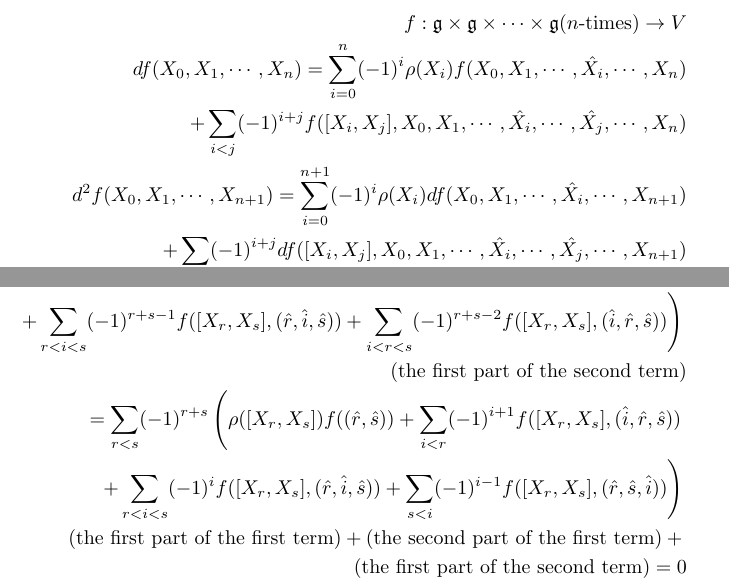
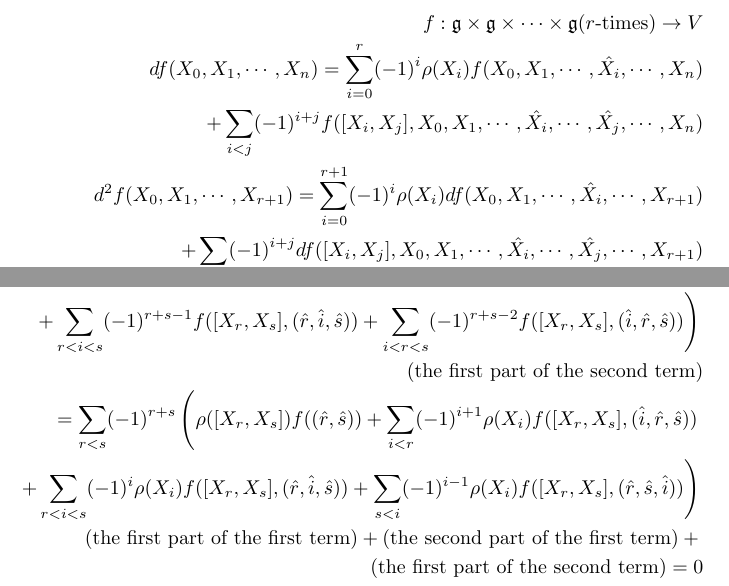
Before and after one commit to quark2/LaTeXNote, a LaTeX document (note_on_Lie_algebras/cohomology_dsquare_0.tex): two parts of page 1 of 2, joined at a grey line, cut at the place of the change. Compiled offline with pdfLaTeX.

Commit message:
Typo-fix

```diff
--- a/note_on_Lie_algebras/cohomology_dsquare_0.tex
+++ b/note_on_Lie_algebras/cohomology_dsquare_0.tex
@@ -26,9 +26,9 @@
 \begin{document}
 
 \begin{eqnarray*}
-  f : \lie{g} \times \lie{g} \times \cdots \times \lie{g} (\textrm{$n$-times}) \to V \\
-  df(X_0, X_1, \cdots, X_n) = \sum_{i = 0}^n (-1)^i \rho(X_i) f(X_0, X_1, \cdots, \hat{X_i}, \cdots, X_n) \\
+  f : \lie{g} \times \lie{g} \times \cdots \times \lie{g} (\textrm{$r$-times}) \to V \\
+  df(X_0, X_1, \cdots, X_n) = \sum_{i = 0}^r (-1)^i \rho(X_i) f(X_0, X_1, \cdots, \hat{X_i}, \cdots, X_n) \\
     + \sum_{i < j} (-1)^{i + j} f([X_i, X_j], X_0, X_1, \cdots, \hat{X_i}, \cdots, \hat{X_j}, \cdots, X_n) \\
-  d^2 f(X_0, X_1, \cdots, X_{n + 1}) = \sum_{i = 0}^{n + 1} (-1)^i \rho(X_i) df(X_0, X_1, \cdots, \hat{X_i}, \cdots, X_{n + 1}) \\
-    + \sum_{i < j} (-1)^{i + j} df([X_i, X_j], X_0, X_1, \cdots, \hat{X_i}, \cdots, \hat{X_j}, \cdots, X_{n + 1}) \\
+  d^2 f(X_0, X_1, \cdots, X_{r + 1}) = \sum_{i = 0}^{r + 1} (-1)^i \rho(X_i) df(X_0, X_1, \cdots, \hat{X_i}, \cdots, X_{r + 1}) \\
+    + \sum_{i < j} (-1)^{i + j} df([X_i, X_j], X_0, X_1, \cdots, \hat{X_i}, \cdots, \hat{X_j}, \cdots, X_{r + 1}) \\
   (\textrm{the first part of the first term}) \\
@@ -40,7 +40,7 @@
     \left. + \sum_{r < i < s} (-1)^{r + s - 1} f([X_r, X_s], (\hat{r}, \hat{i}, \hat{s})) + \sum_{i < r < s} (-1)^{r + s - 2} f([X_r, X_s], (\hat{i}, \hat{r}, \hat{s})) \right) \\
   (\textrm{the first part of the second term}) \\
-  = \sum_{r < s} (-1)^{r + s} \left( \vphantom{\sum} \rho([X_r, X_s]) f((\hat{r}, \hat{s})) + \sum_{i < r} (-1)^{i + 1} f([X_r, X_s], (\hat{i}, \hat{r}, \hat{s})) \right. \\
-    \left. + \sum_{r < i < s} (-1)^{i} f([X_r, X_s], (\hat{r}, \hat{i}, \hat{s})) + \sum_{s < i} (-1)^{i - 1} f([X_r, X_s], (\hat{r}, \hat{s}, \hat{i})) \right) \\
+  = \sum_{r < s} (-1)^{r + s} \left( \rho([X_r, X_s]) f((\hat{r}, \hat{s})) + \sum_{i < r} (-1)^{i + 1} \rho(X_i) f([X_r, X_s], (\hat{i}, \hat{r}, \hat{s})) \right. \\
+    \left. + \sum_{r < i < s} (-1)^{i} \rho(X_i) f([X_r, X_s], (\hat{r}, \hat{i}, \hat{s})) + \sum_{s < i} (-1)^{i - 1} \rho(X_i) f([X_r, X_s], (\hat{r}, \hat{s}, \hat{i})) \right) \\
   (\textrm{the first part of the first term}) + (\textrm{the second part of the first term}) + \\
   (\textrm{the first part of the second term}) = 0
 \end{eqnarray*}
```
Also changed, not shown: note_on_Lie_algebras/cohomology_dsquare_0.tex (6 more changed lines).
